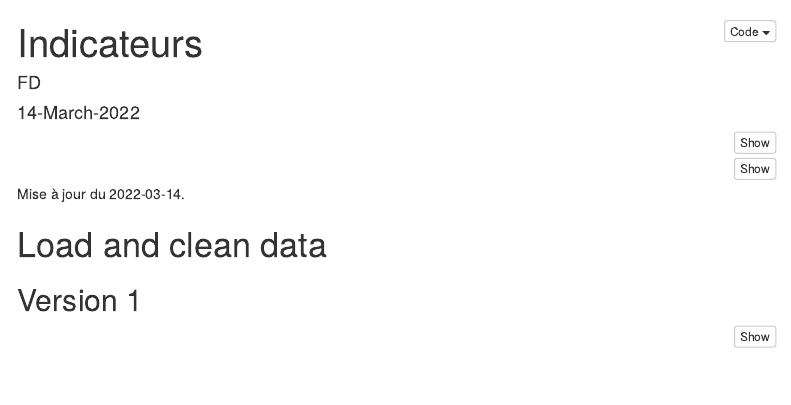
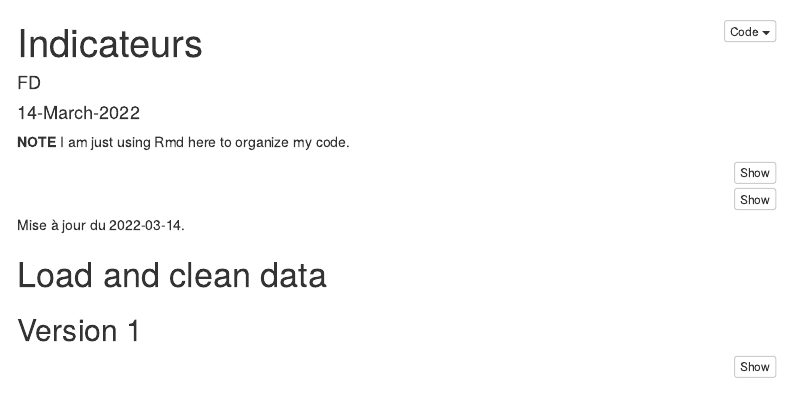
Before and after one commit to flodebarre/covid_indicateurs, an R Markdown document (covid_indicateurs.Rmd): the page in a window 1100 px wide, from its top. Rendered offline with R 4.5, knitr and Pandoc, with nearby package versions; some code elsewhere in the file could not run offline; menus at the side of the page are left out.

Commit message:
add small comments

````diff
--- a/covid_indicateurs.Rmd
+++ b/covid_indicateurs.Rmd
@@ -8,6 +8,10 @@ output:
     toc: true
     toc_float: true
 ---
+
+
+**NOTE** I am just using Rmd here to organize my code.
+
 
 ```{r setup, include=FALSE}
 knitr::opts_chunk$set(echo = TRUE)
````
